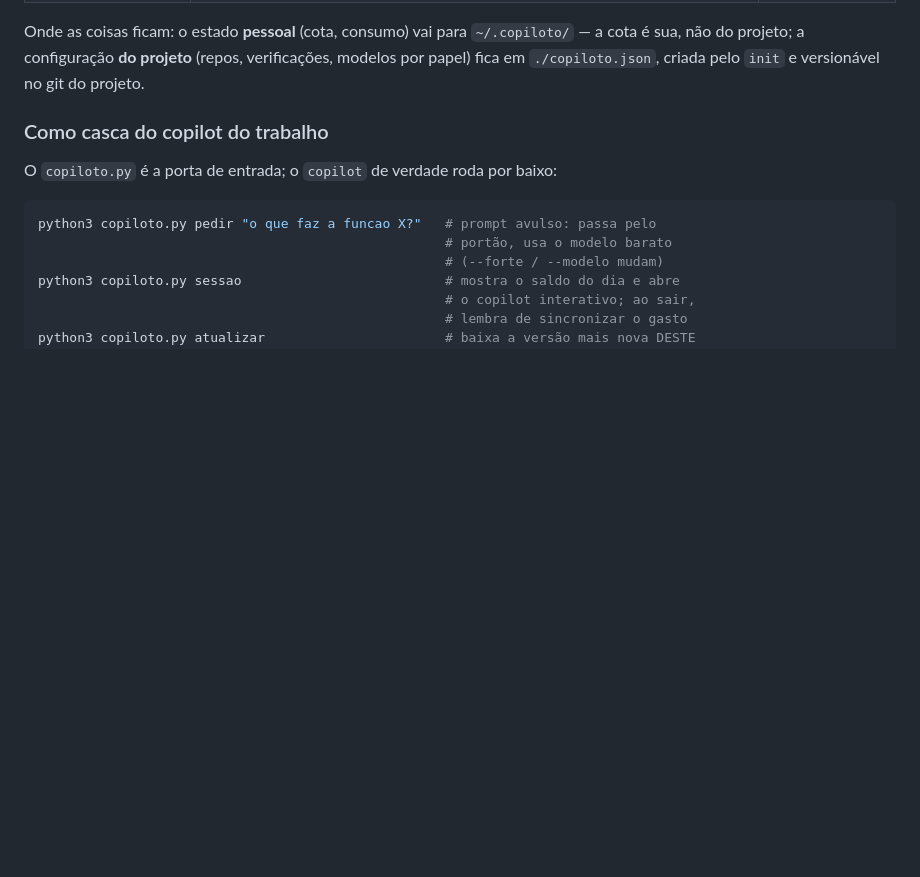
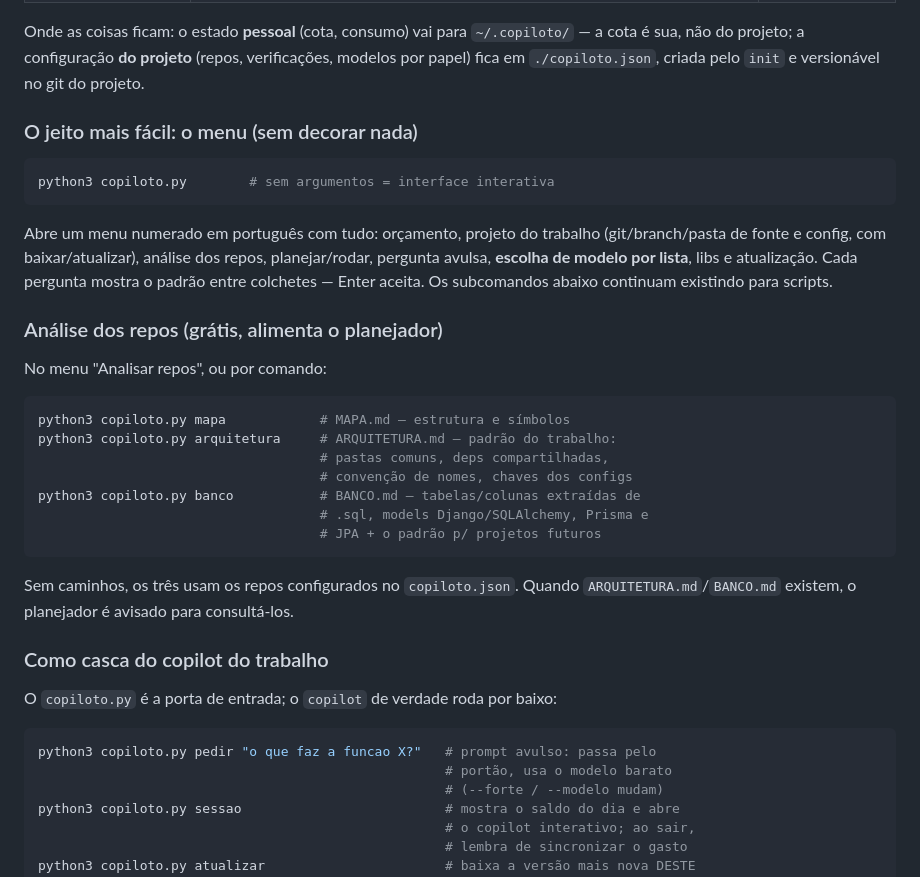
Before and after one commit to Recapi/Copilot, a Markdown page: README.md, the part around the change. GitHub-like rendering; blank space fills up the shorter version.

Commit message:
README: menu interativo e comandos de analise (arquitetura/banco)
Co-Authored-By: Claude Fable 5 <noreply@anthropic.com>
Claude-Session: https://claude.ai/code/session_01ViPzdtTfWCnibVLmR8D2yF

````diff
--- a/README.md
+++ b/README.md
@@ -99,6 +99,35 @@ Onde as coisas ficam: o estado **pessoal** (cota, consumo) vai para
 `~/.copiloto/` — a cota é sua, não do projeto; a configuração **do projeto**
 (repos, verificações, modelos por papel) fica em `./copiloto.json`, criada pelo
 `init` e versionável no git do projeto.
+
+### O jeito mais fácil: o menu (sem decorar nada)
+
+```bash
+python3 copiloto.py        # sem argumentos = interface interativa
+```
+
+Abre um menu numerado em português com tudo: orçamento, projeto do trabalho
+(git/branch/pasta de fonte e config, com baixar/atualizar), análise dos repos,
+planejar/rodar, pergunta avulsa, **escolha de modelo por lista**, libs e
+atualização. Cada pergunta mostra o padrão entre colchetes — Enter aceita.
+Os subcomandos abaixo continuam existindo para scripts.
+
+### Análise dos repos (grátis, alimenta o planejador)
+
+No menu "Analisar repos", ou por comando:
+
+```bash
+python3 copiloto.py mapa            # MAPA.md — estrutura e símbolos
+python3 copiloto.py arquitetura     # ARQUITETURA.md — padrão do trabalho:
+                                    # pastas comuns, deps compartilhadas,
+                                    # convenção de nomes, chaves dos configs
+python3 copiloto.py banco           # BANCO.md — tabelas/colunas extraídas de
+                                    # .sql, models Django/SQLAlchemy, Prisma e
+                                    # JPA + o padrão p/ projetos futuros
+```
+
+Sem caminhos, os três usam os repos configurados no `copiloto.json`. Quando
+`ARQUITETURA.md`/`BANCO.md` existem, o planejador é avisado para consultá-los.
 
 ### Como casca do copilot do trabalho
 
````
